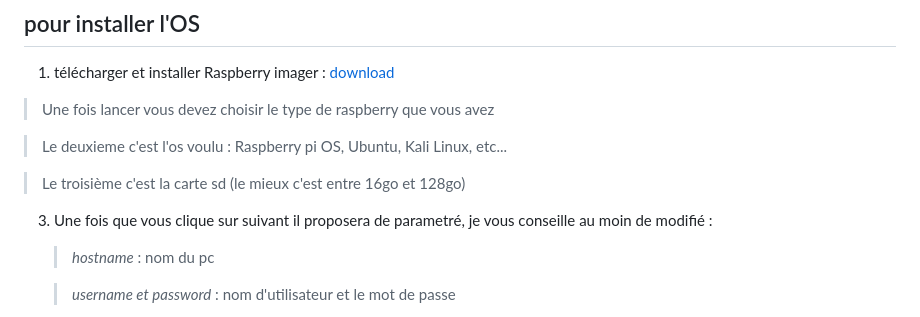
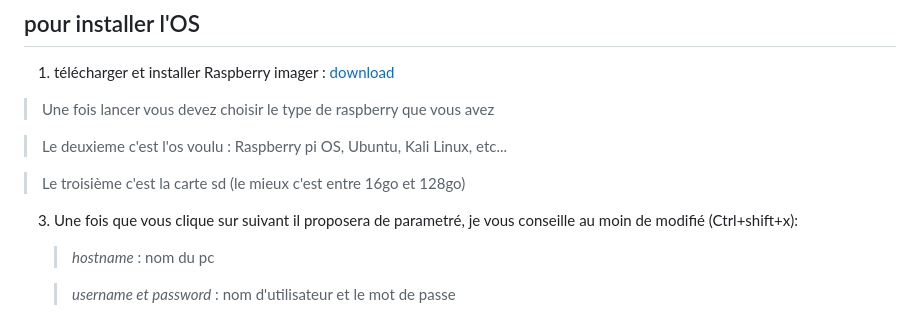
Before and after one commit to DorianBucc/Project, a Markdown page: 1-Installation/Config Rasppi4.md, the part around the change. Drawn GitHub-style.

Commit message:
update Rasberry imager Pi Readme

```diff
--- a/1-Installation/Config Rasppi4.md
+++ b/1-Installation/Config Rasppi4.md
@@ -15,7 +15,7 @@ Raspberry pi 4 en 4go ram sur Ubuntu server 22.04.3
 > Le deuxieme c'est l'os voulu : Raspberry pi OS, Ubuntu, Kali Linux, etc...
 
 > Le troisième c'est la carte sd (le mieux c'est entre 16go et 128go)
-3. Une fois que vous clique sur suivant il proposera de parametré, je vous conseille au moin de modifié :
+3. Une fois que vous clique sur suivant il proposera de parametré, je vous conseille au moin de modifié (Ctrl+shift+x):
     > *hostname* : nom du pc
 
     > *username et password* : nom d'utilisateur et le mot de passe
```
